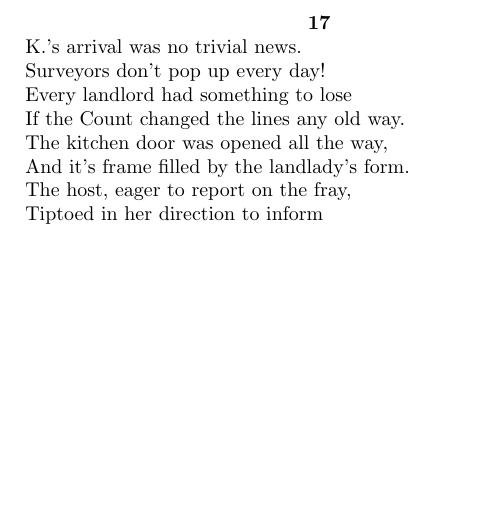
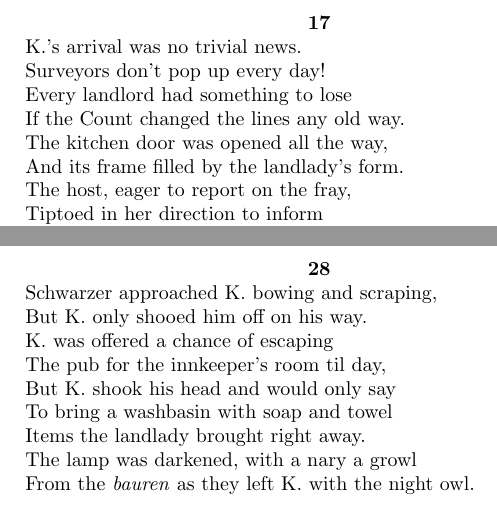
Before and after one commit to shadgregory/palace, a LaTeX document (palace.tex): part of page 5 of 7 before the commit and two parts of pages 5 and 8 of 8 after it, the two joined at a grey line, cut so that both start at the same text, the shorter picture padded with empty space. Compiled offline with pdfLaTeX.

Commit message:
stanza 28

```diff
--- a/palace.tex
+++ b/palace.tex
@@ -241,7 +241,7 @@
   Every landlord had something to lose \\
   If the Count changed the lines any old way. \\
   The kitchen door was opened all the way, \\
-  And it's frame filled by the landlady's form. \\
+  And its frame filled by the landlady's form. \\
   The host, eager to report on the fray, \\
   Tiptoed in her direction to inform \\
   The mighty Landlady of the incoming storm.
@@ -400,5 +400,22 @@ Of the freedom that K. would enjoy in the fight?
   And his poor body is found in the springtime's thaw.
 \end{verse}
 
+\newpage
+
+\begin{verse}
+  \begin{center}
+    \textbf{28} \\
+  \end{center}
+  Schwarzer approached K. bowing and scraping, \\
+  But K. only shooed him off on his way. \\
+  K. was offered a chance of escaping \\
+  The pub for the innkeeper's room til day, \\
+  But K. shook his head and would only say \\
+  To bring a washbasin with soap and towel \\
+  Items the landlady brought right away. \\
+  The lamp was darkened, with a nary a growl \\
+  From the \textit{bauren} as they left K. with the night owl.
+\end{verse}
+
 
 \end{document}
```
Also changed, not shown: palace.pdf, palace.tex (2 more changed lines), 1 other file.
